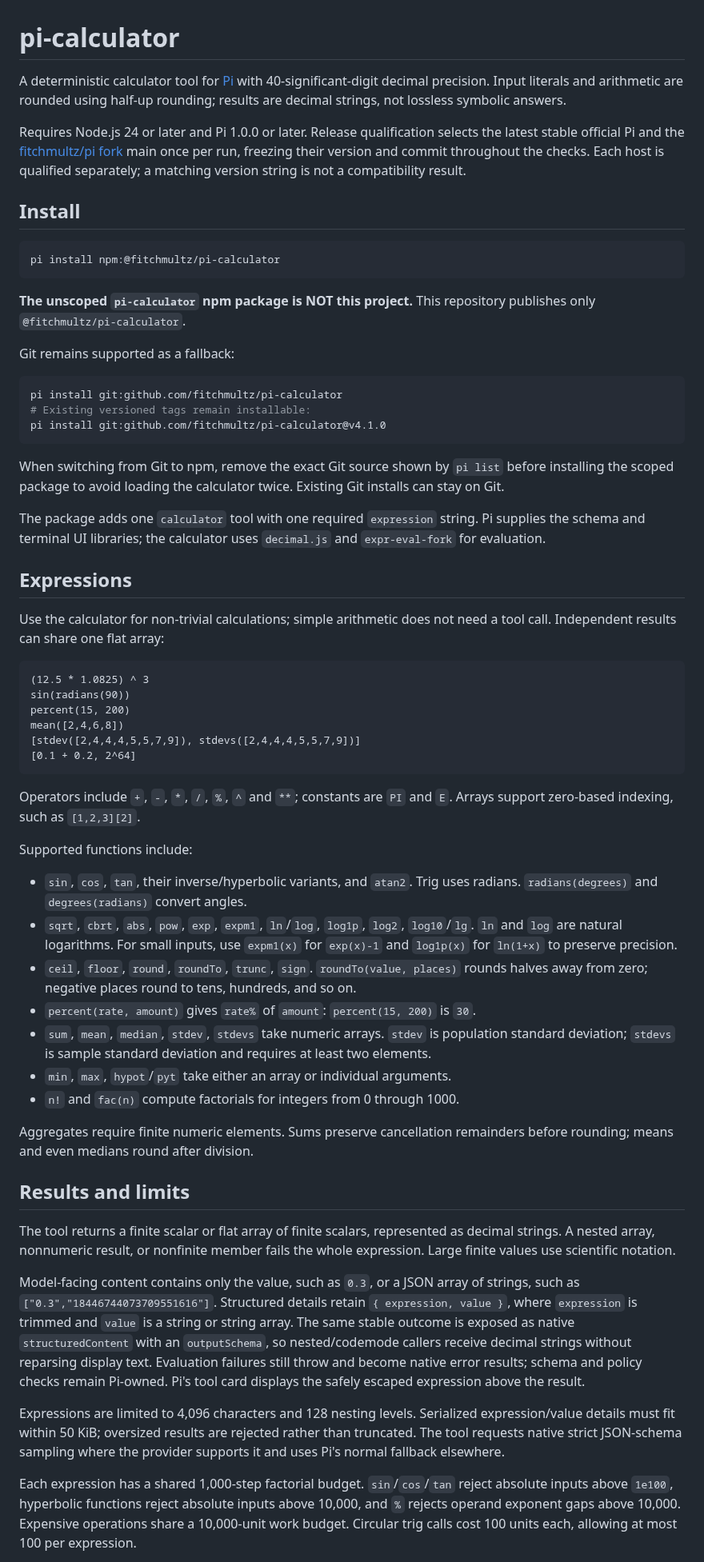
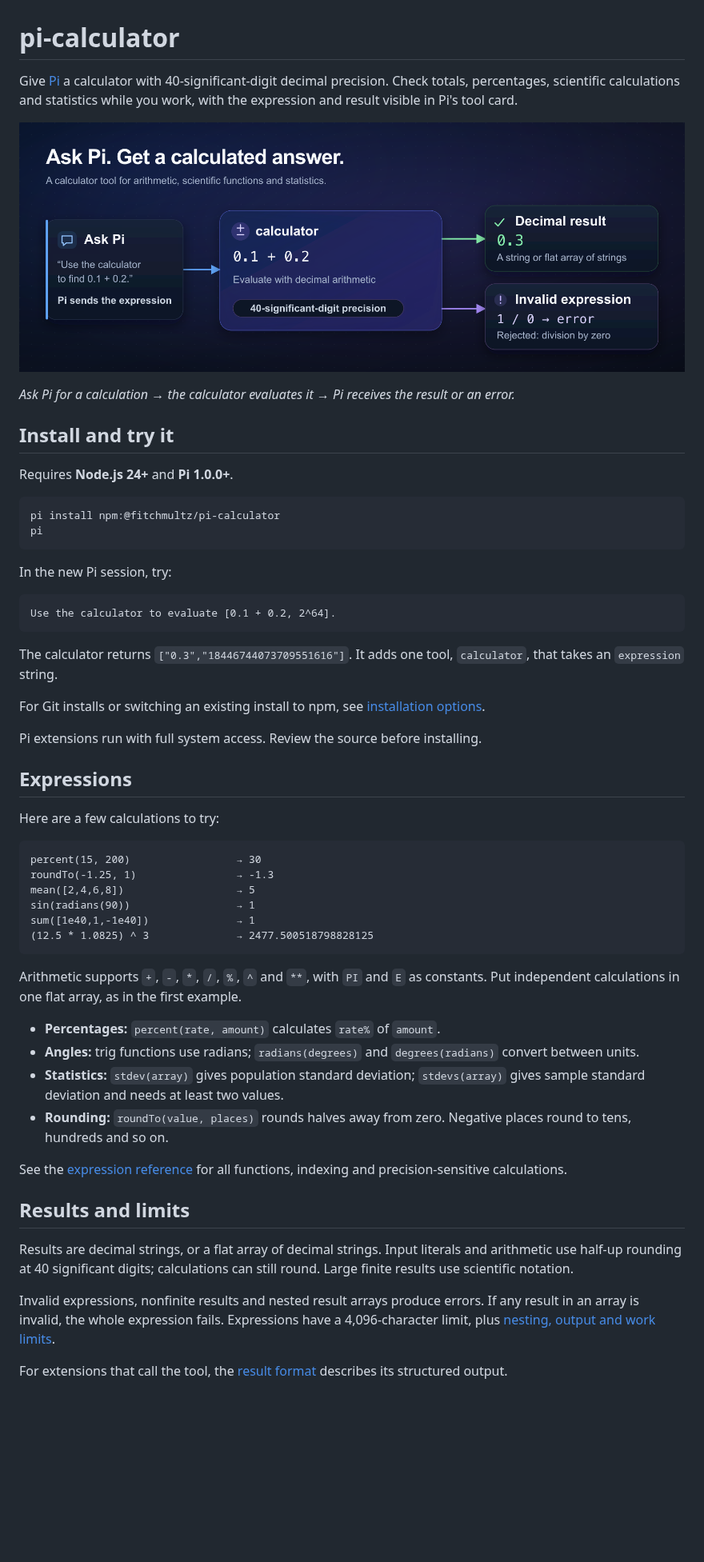
Before and after one commit to fitchmultz/pi-calculator, a Markdown page: README.md, the part around one of its changes. Shown at 80% size. Drawn GitHub-style; pictures changed too: .github/readme/calculator-flow.png (added); blank space fills up the shorter version.

Commit message:
docs: rewrite README for human readers

````diff
--- a/README.md
+++ b/README.md
@@ -1,63 +1,61 @@
 # pi-calculator
 
-A deterministic calculator tool for [Pi](https://github.com/earendil-works/pi) with 40-significant-digit decimal precision. Input literals and arithmetic are rounded using half-up rounding; results are decimal strings, not lossless symbolic answers.
+Give [Pi](https://github.com/earendil-works/pi) a calculator with 40-significant-digit decimal precision. Check totals, percentages, scientific calculations and statistics while you work, with the expression and result visible in Pi's tool card.
 
-Requires Node.js 24 or later and Pi 1.0.0 or later. Release qualification selects the latest stable official Pi and the [fitchmultz/pi fork](https://github.com/fitchmultz/pi) main once per run, freezing their version and commit throughout the checks. Each host is qualified separately; a matching version string is not a compatibility result.
+![Pi sends an expression to the calculator, which returns a decimal result or rejects an invalid expression.](.github/readme/calculator-flow.png)
 
-## Install
+*Ask Pi for a calculation → the calculator evaluates it → Pi receives the result or an error.*
+
+## Install and try it
+
+Requires **Node.js 24+** and **Pi 1.0.0+**.
 
 ```sh
 pi install npm:@fitchmultz/pi-calculator
+pi
 ```
 
-**The unscoped `pi-calculator` npm package is NOT this project.** This repository publishes only `@fitchmultz/pi-calculator`.
+In the new Pi session, try:
 
-Git remains supported as a fallback:
-
-```sh
-pi install git:github.com/fitchmultz/pi-calculator
-# Existing versioned tags remain installable:
-pi install git:github.com/fitchmultz/pi-calculator@v4.1.0
+```text
+Use the calculator to evaluate [0.1 + 0.2, 2^64].
 ```
 
-When switching from Git to npm, remove the exact Git source shown by `pi list` before installing the scoped package to avoid loading the calculator twice. Existing Git installs can stay on Git.
+The calculator returns `["0.3","18446744073709551616"]`. It adds one tool, `calculator`, that takes an `expression` string.
 
-The package adds one `calculator` tool with one required `expression` string. Pi supplies the schema and terminal UI libraries; the calculator uses `decimal.js` and `expr-eval-fork` for evaluation.
+For Git installs or switching an existing install to npm, see [installation options](docs/reference.md#installation-options).
+
+Pi extensions run with full system access. Review the source before installing.
 
 ## Expressions
 
-Use the calculator for non-trivial calculations; simple arithmetic does not need a tool call. Independent results can share one flat array:
+Here are a few calculations to try:
 
 ```text
-(12.5 * 1.0825) ^ 3
-sin(radians(90))
-percent(15, 200)
-mean([2,4,6,8])
-[stdev([2,4,4,4,5,5,7,9]), stdevs([2,4,4,4,5,5,7,9])]
-[0.1 + 0.2, 2^64]
+percent(15, 200)                 → 30
+roundTo(-1.25, 1)                → -1.3
+mean([2,4,6,8])                  → 5
+sin(radians(90))                 → 1
+sum([1e40,1,-1e40])              → 1
+(12.5 * 1.0825) ^ 3              → 2477.500518798828125
 ```
 
-Operators include `+`, `-`, `*`, `/`, `%`, `^` and `**`; constants are `PI` and `E`. Arrays support zero-based indexing, such as `[1,2,3][2]`.
+Arithmetic supports `+`, `-`, `*`, `/`, `%`, `^` and `**`, with `PI` and `E` as constants. Put independent calculations in one flat array, as in the first example.
 
-Supported functions include:
+- **Percentages:** `percent(rate, amount)` calculates `rate%` of `amount`.
+- **Angles:** trig functions use radians; `radians(degrees)` and `degrees(radians)` convert between units.
+- **Statistics:** `stdev(array)` gives population standard deviation; `stdevs(array)` gives sample standard deviation and needs at least two values.
+- **Rounding:** `roundTo(value, places)` rounds halves away from zero. Negative places round to tens, hundreds and so on.
 
-- `sin`, `cos`, `tan`, their inverse/hyperbolic variants, and `atan2`. Trig uses radians. `radians(degrees)` and `degrees(radians)` convert angles.
-- `sqrt`, `cbrt`, `abs`, `pow`, `exp`, `expm1`, `ln`/`log`, `log1p`, `log2`, `log10`/`lg`. `ln` and `log` are natural logarithms. For small inputs, use `expm1(x)` for `exp(x)-1` and `log1p(x)` for `ln(1+x)` to preserve precision.
-- `ceil`, `floor`, `round`, `roundTo`, `trunc`, `sign`. `roundTo(value, places)` rounds halves away from zero; negative places round to tens, hundreds, and so on.
-- `percent(rate, amount)` gives `rate%` of `amount`: `percent(15, 200)` is `30`.
-- `sum`, `mean`, `median`, `stdev`, `stdevs` take numeric arrays. `stdev` is population standard deviation; `stdevs` is sample standard deviation and requires at least two elements.
-- `min`, `max`, `hypot`/`pyt` take either an array or individual arguments.
-- `n!` and `fac(n)` compute factorials for integers from 0 through 1000.
-
-Aggregates require finite numeric elements. Sums preserve cancellation remainders before rounding; means and even medians round after division.
+See the [expression reference](docs/reference.md#expressions) for all functions, indexing and precision-sensitive calculations.
 
 ## Results and limits
 
-The tool returns a finite scalar or flat array of finite scalars, represented as decimal strings. A nested array, nonnumeric result, or nonfinite member fails the whole expression. Large finite values use scientific notation.
+Results are decimal strings, or a flat array of decimal strings. Input literals and arithmetic use half-up rounding at 40 significant digits; calculations can still round. Large finite results use scientific notation.
 
-Model-facing content contains only the value, such as `0.3`, or a JSON array of strings, such as `["0.3","18446744073709551616"]`. Structured details retain `{ expression, value }`, where `expression` is trimmed and `value` is a string or string array. The same stable outcome is exposed as native `structuredContent` with an `outputSchema`, so nested/codemode callers receive decimal strings without reparsing display text. Evaluation failures still throw and become native error results; schema and policy checks remain Pi-owned. Pi's tool card displays the safely escaped expression above the result.
+Invalid expressions, nonfinite results and nested result arrays produce errors. If any result in an array is invalid, the whole expression fails. Expressions have a 4,096-character limit, plus [nesting, output and work limits](docs/reference.md#limits).
 
-Expressions are limited to 4,096 characters and 128 nesting levels. Serialized expression/value details must fit within 50 KiB; oversized results are rejected rather than truncated. The tool requests native strict JSON-schema sampling where the provider supports it and uses Pi's normal fallback elsewhere.
+For extensions that call the tool, the [result format](docs/reference.md#result-format) describes its structured output.
 
-Each expression has a shared 1,000-step factorial budget. `sin`/`cos`/`tan` reject absolute inputs above `1e100`, hyperbolic functions reject absolute inputs above 10,000, and `%` rejects operand exponent gaps above 10,000. Expensive operations share a 10,000-unit work budget. Circular trig calls cost 100 units each, allowing at most 100 per expression.
+<a id="upgrading-from-v2"></a>
 
````
Also changed, not shown: other parts of README.md (+4 -13 lines), docs/development.md (added, +28 -0 lines), docs/reference.md (added, +83 -0 lines), 1 other file.
